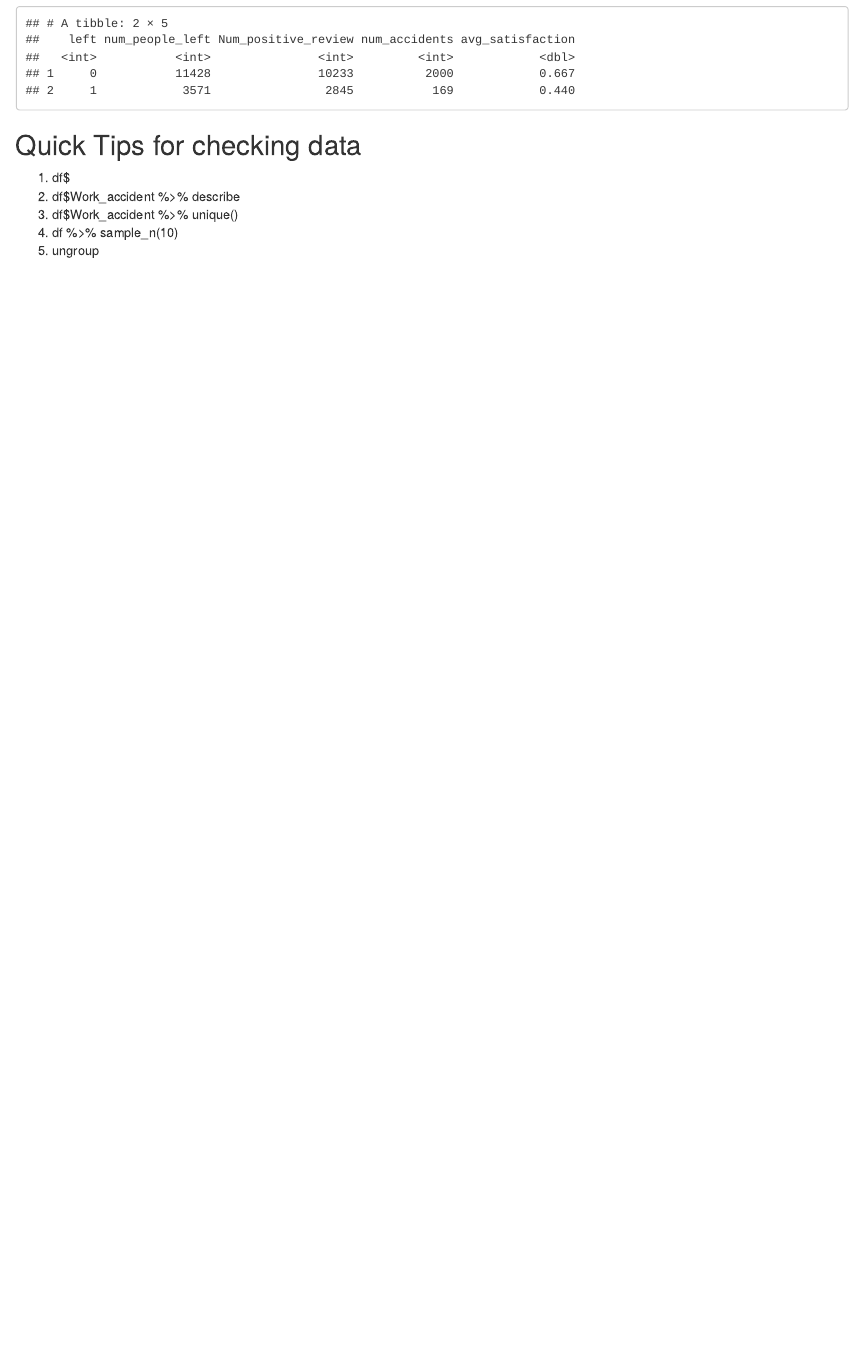
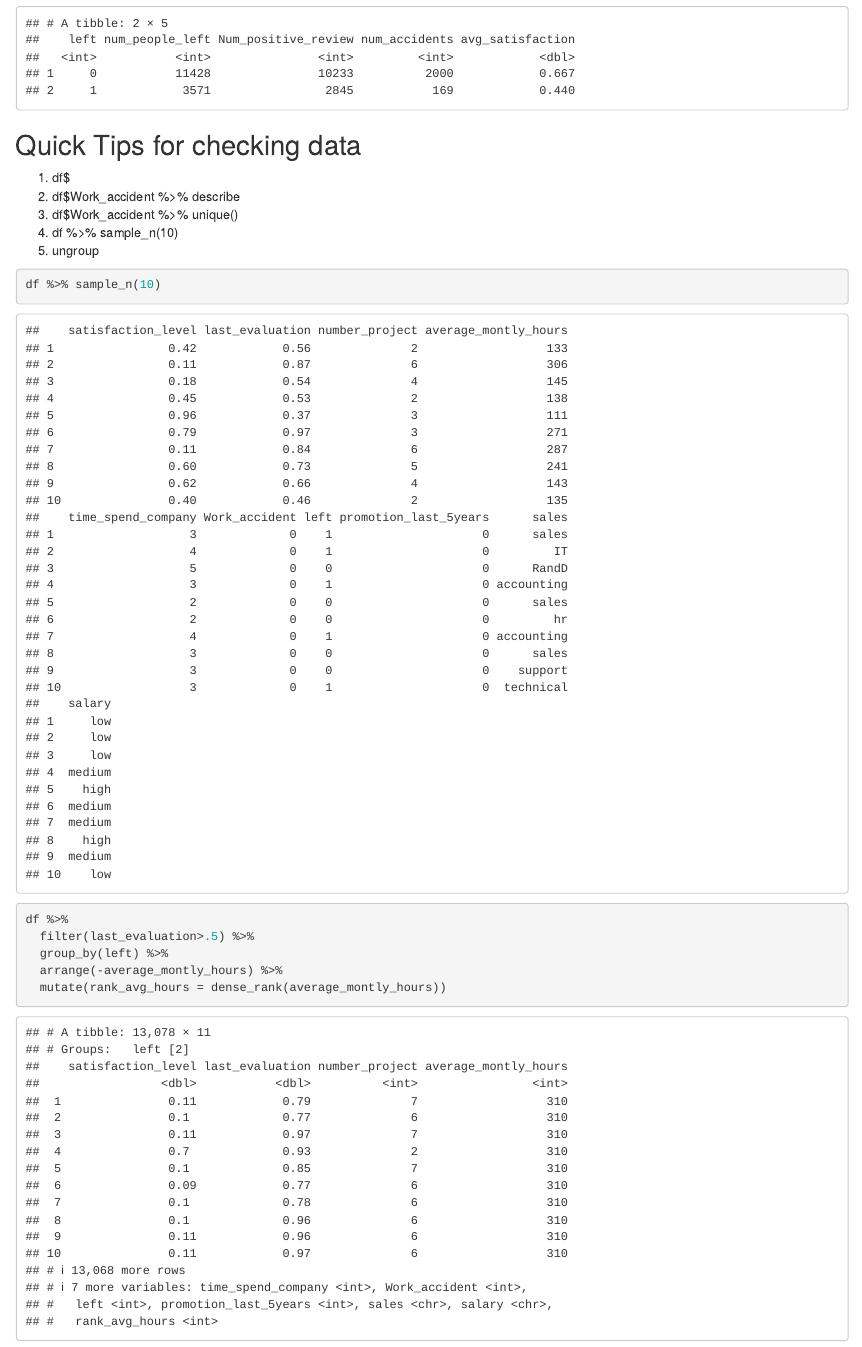
Before and after one commit to mayank13/R-Programming-Microsoft-Houston-Workshop, an R Markdown document (hr-analytics.Rmd): the page in a window 1100 px wide, from 5510 px down. Rendered offline with R 4.5, knitr and Pandoc, with nearby package versions; code that draws random numbers runs with fixed seeds of ours.

Commit message:
More tdplyr functions

````diff
--- a/hr-analytics.Rmd
+++ b/hr-analytics.Rmd
@@ -94,3 +94,15 @@ df %>%
 1. df$Work_accident %>%  unique()
 1. df %>%  sample_n(10)
 1. ungroup
+
+```{r}
+df %>% sample_n(10)
+```
+
+```{r}
+df %>%
+  filter(last_evaluation>.5) %>%
+  group_by(left) %>%
+  arrange(-average_montly_hours) %>%
+  mutate(rank_avg_hours = dense_rank(average_montly_hours))
+```
````
Also changed, not shown: hr-analytics.nb.html.
